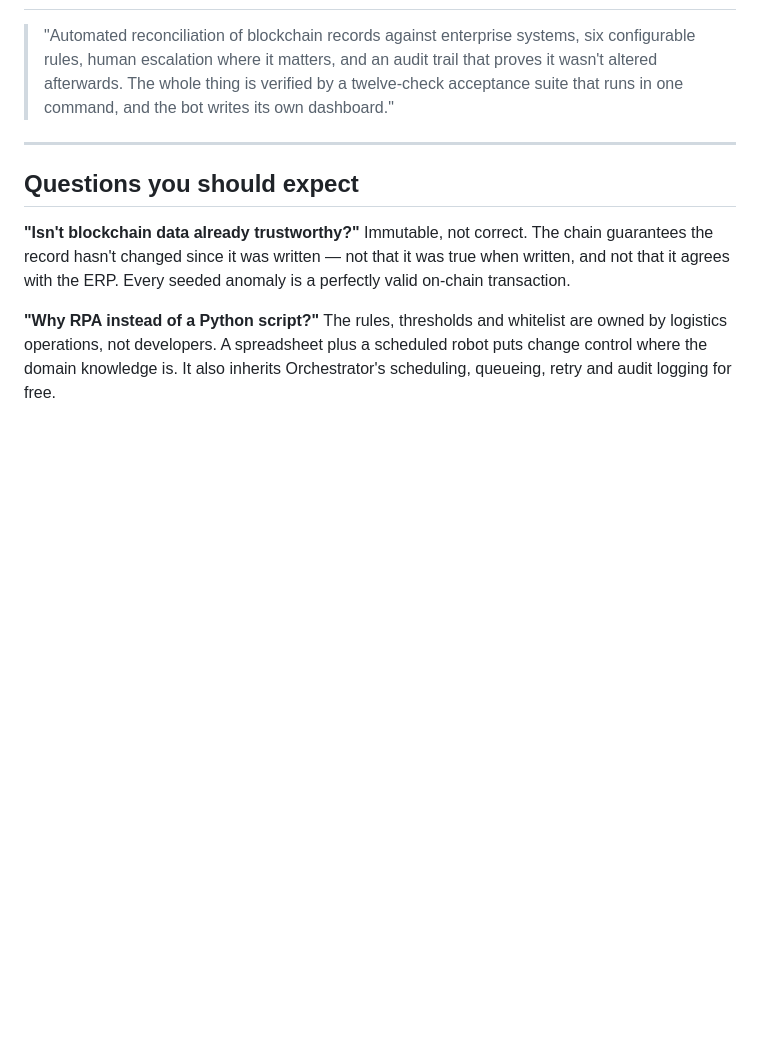
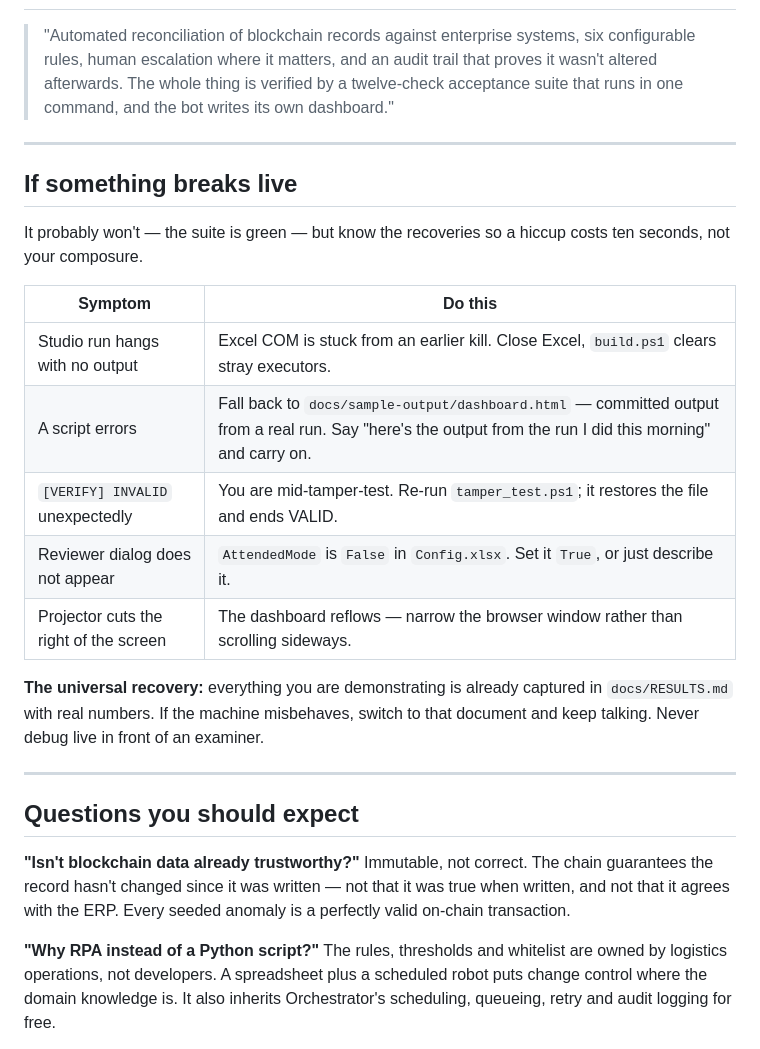
Before and after one commit to AdithyaSM31/UiPath-Blockchain-Transaction-Validation, a Markdown page: docs/DEMO_SCRIPT.md, the part around one of its changes. GitHub-like rendering; blank space fills up the shorter version.

```diff
--- a/docs/DEMO_SCRIPT.md
+++ b/docs/DEMO_SCRIPT.md
@@ -202,6 +228,25 @@ themselves have not been run against a live tenant.
 
 ---
 
+## If something breaks live
+
+It probably won't — the suite is green — but know the recoveries so a hiccup costs ten
+seconds, not your composure.
+
+| Symptom | Do this |
+|---|---|
+| Studio run hangs with no output | Excel COM is stuck from an earlier kill. Close Excel, `build.ps1` clears stray executors. |
+| A script errors | Fall back to `docs/sample-output/dashboard.html` — committed output from a real run. Say "here's the output from the run I did this morning" and carry on. |
+| `[VERIFY] INVALID` unexpectedly | You are mid-tamper-test. Re-run `tamper_test.ps1`; it restores the file and ends VALID. |
+| Reviewer dialog does not appear | `AttendedMode` is `False` in `Config.xlsx`. Set it `True`, or just describe it. |
+| Projector cuts the right of the screen | The dashboard reflows — narrow the browser window rather than scrolling sideways. |
+
+**The universal recovery:** everything you are demonstrating is already captured in
+`docs/RESULTS.md` with real numbers. If the machine misbehaves, switch to that document and
+keep talking. Never debug live in front of an examiner.
+
+---
+
 ## Questions you should expect
 
 **"Isn't blockchain data already trustworthy?"**
```
Also changed, not shown: other parts of docs/DEMO_SCRIPT.md (+26 -0 lines).
